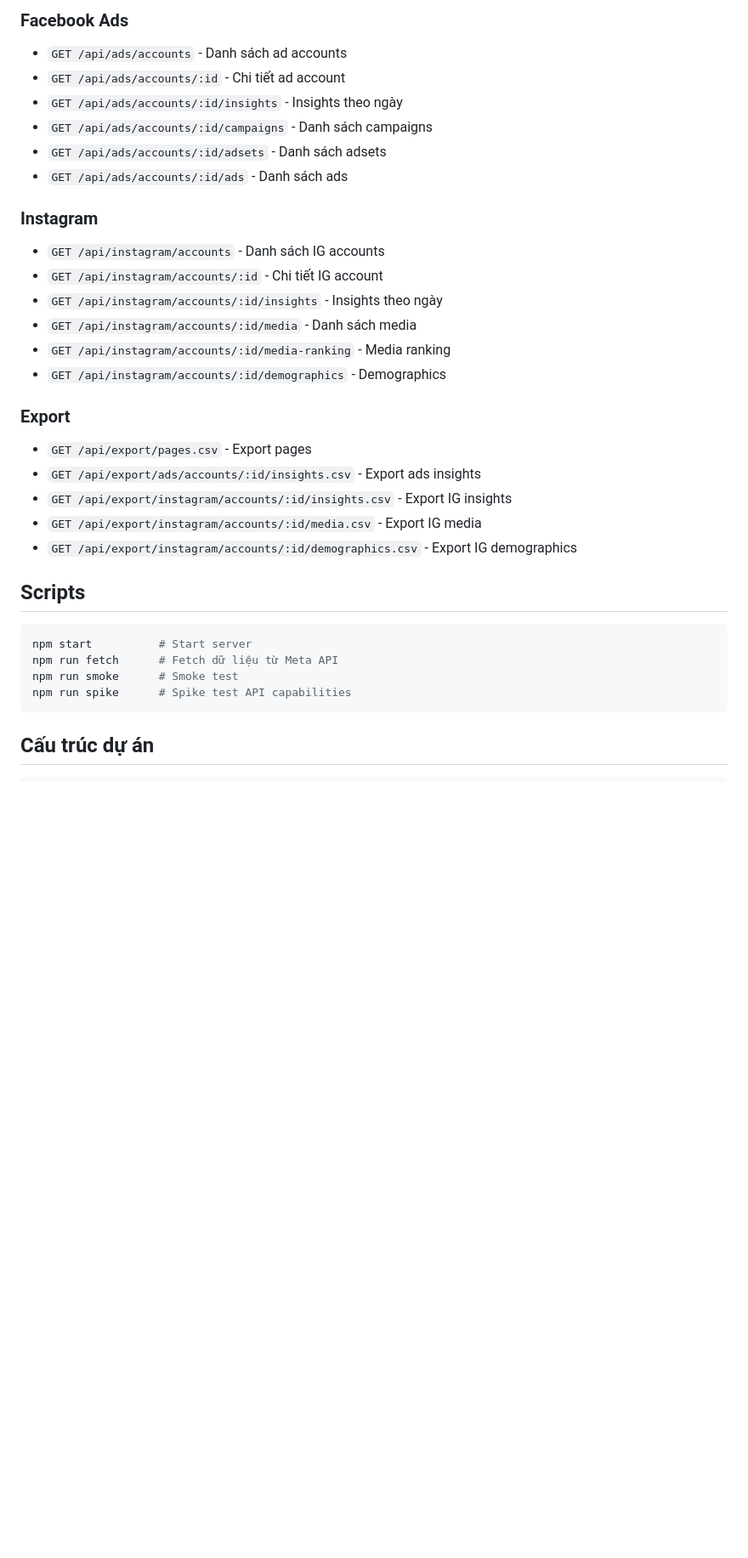
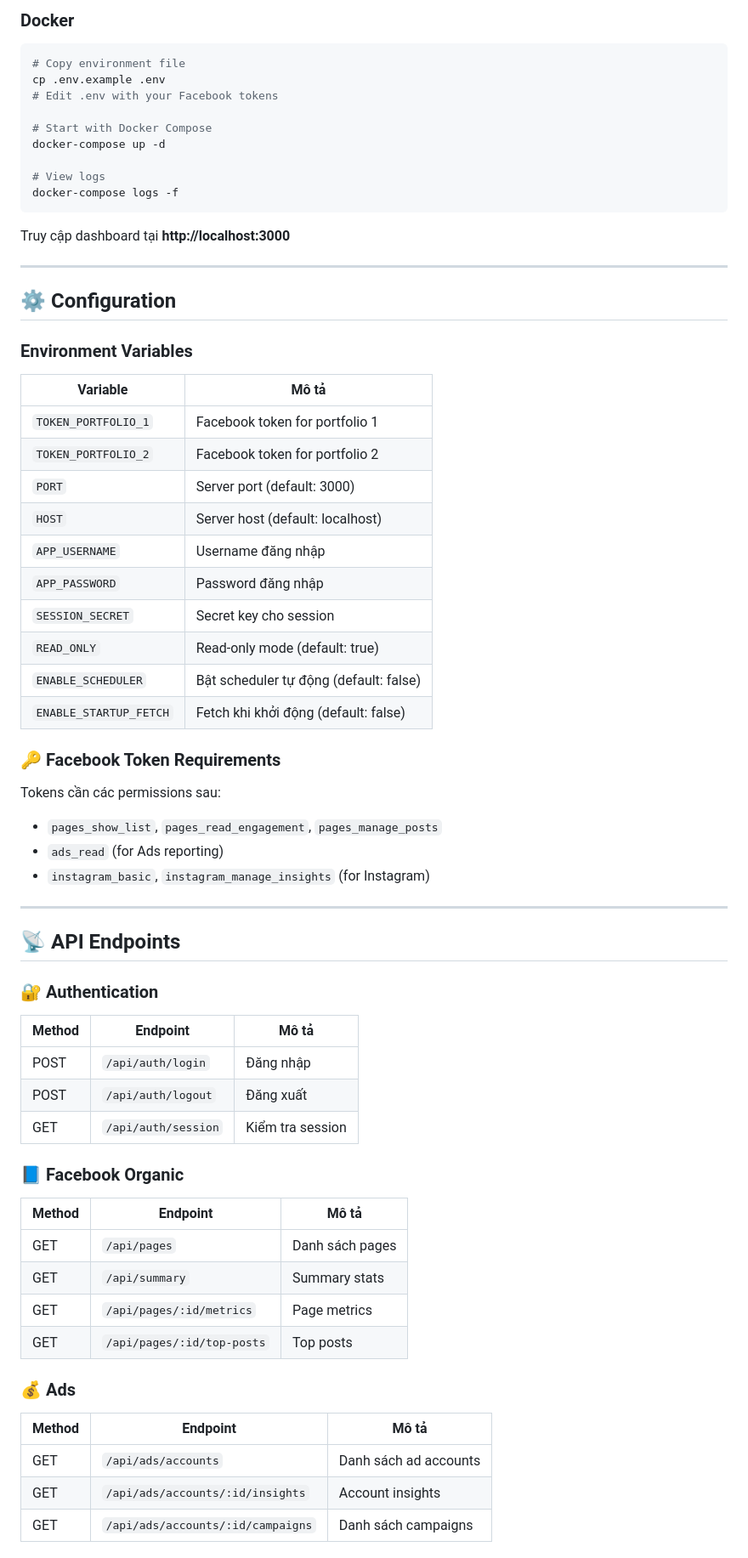
Before and after one commit to phuuthanh-dev/meta-marketing-dashboard, a Markdown page: README.md, the part around one of its changes. Shown at 85% size. Rendered like a GitHub page; blank space fills up the shorter version.

Commit message:
docs: restore README with icons and proper Vietnamese encoding

````diff
--- a/README.md
+++ b/README.md
@@ -128,36 +88,68 @@ Truy cập: `http://localhost:3000`
-### Facebook Ads
-
-- `GET /api/ads/accounts` - Danh sách ad accounts
-- `GET /api/ads/accounts/:id` - Chi tiết ad account
-- `GET /api/ads/accounts/:id/insights` - Insights theo ngày
-- `GET /api/ads/accounts/:id/campaigns` - Danh sách campaigns
-- `GET /api/ads/accounts/:id/adsets` - Danh sách adsets
-- `GET /api/ads/accounts/:id/ads` - Danh sách ads
-
-### Instagram
-
-- `GET /api/instagram/accounts` - Danh sách IG accounts
-- `GET /api/instagram/accounts/:id` - Chi tiết IG account
-- `GET /api/instagram/accounts/:id/insights` - Insights theo ngày
-- `GET /api/instagram/accounts/:id/media` - Danh sách media
-- `GET /api/instagram/accounts/:id/media-ranking` - Media ranking
-- `GET /api/instagram/accounts/:id/demographics` - Demographics
-
-### Export
-
-- `GET /api/export/pages.csv` - Export pages
-- `GET /api/export/ads/accounts/:id/insights.csv` - Export ads insights
-- `GET /api/export/instagram/accounts/:id/insights.csv` - Export IG insights
-- `GET /api/export/instagram/accounts/:id/media.csv` - Export IG media
-- `GET /api/export/instagram/accounts/:id/demographics.csv` - Export IG demographics
-
-## Scripts
+### Docker
 
 ```bash
-npm start          # Start server
-npm run fetch      # Fetch dữ liệu từ Meta API
-npm run smoke      # Smoke test
-npm run spike      # Spike test API capabilities
+# Copy environment file
+cp .env.example .env
+# Edit .env with your Facebook tokens
+
+# Start with Docker Compose
+docker-compose up -d
+
+# View logs
+docker-compose logs -f
 ```
 
-## Cấu trúc dự án
+Truy cập dashboard tại **http://localhost:3000**
+
+---
+
+## ⚙️ Configuration
+
+### Environment Variables
+
+| Variable | Mô tả |
+|----------|-------------|
+| `TOKEN_PORTFOLIO_1` | Facebook token for portfolio 1 |
+| `TOKEN_PORTFOLIO_2` | Facebook token for portfolio 2 |
+| `PORT` | Server port (default: 3000) |
+| `HOST` | Server host (default: localhost) |
+| `APP_USERNAME` | Username đăng nhập |
+| `APP_PASSWORD` | Password đăng nhập |
+| `SESSION_SECRET` | Secret key cho session |
+| `READ_ONLY` | Read-only mode (default: true) |
+| `ENABLE_SCHEDULER` | Bật scheduler tự động (default: false) |
+| `ENABLE_STARTUP_FETCH` | Fetch khi khởi động (default: false) |
+
+### 🔑 Facebook Token Requirements
+
+Tokens cần các permissions sau:
+- `pages_show_list`, `pages_read_engagement`, `pages_manage_posts`
+- `ads_read` (for Ads reporting)
+- `instagram_basic`, `instagram_manage_insights` (for Instagram)
+
+---
+
+## 📡 API Endpoints
+
+### 🔐 Authentication
+| Method | Endpoint | Mô tả |
+|--------|----------|-------------|
+| POST | `/api/auth/login` | Đăng nhập |
+| POST | `/api/auth/logout` | Đăng xuất |
+| GET | `/api/auth/session` | Kiểm tra session |
+
+### 📘 Facebook Organic
+| Method | Endpoint | Mô tả |
+|--------|----------|-------------|
+| GET | `/api/pages` | Danh sách pages |
+| GET | `/api/summary` | Summary stats |
+| GET | `/api/pages/:id/metrics` | Page metrics |
+| GET | `/api/pages/:id/top-posts` | Top posts |
+
+### 💰 Ads
+| Method | Endpoint | Mô tả |
+|--------|----------|-------------|
+| GET | `/api/ads/accounts` | Danh sách ad accounts |
+| GET | `/api/ads/accounts/:id/insights` | Account insights |
+| GET | `/api/ads/accounts/:id/campaigns` | Danh sách campaigns |
+
````
Also changed, not shown: other parts of README.md (+91 -117 lines).
